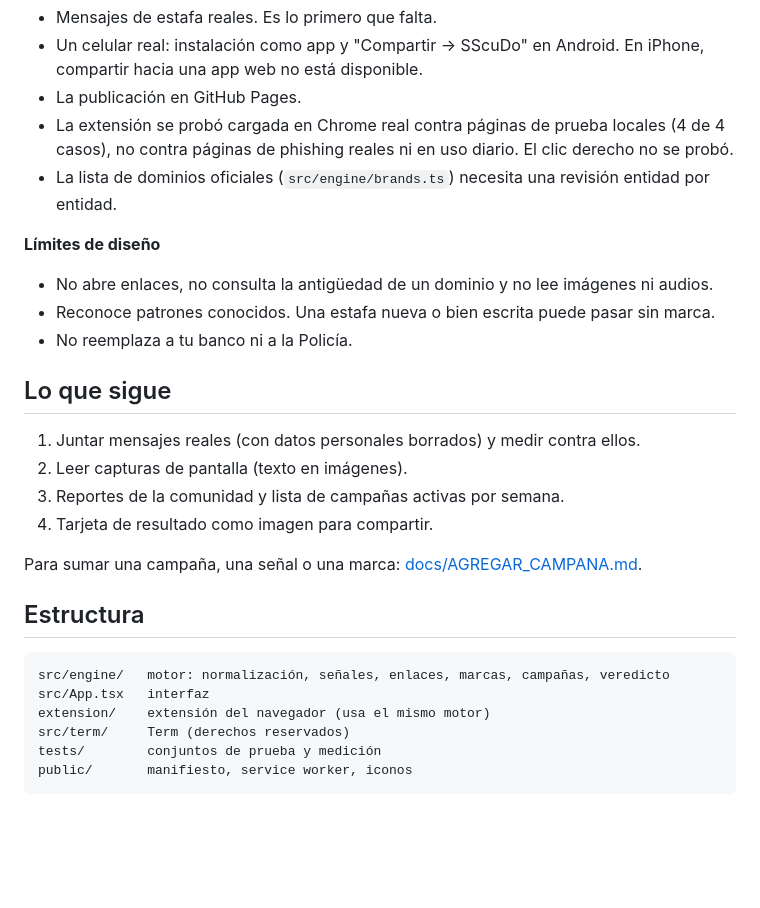
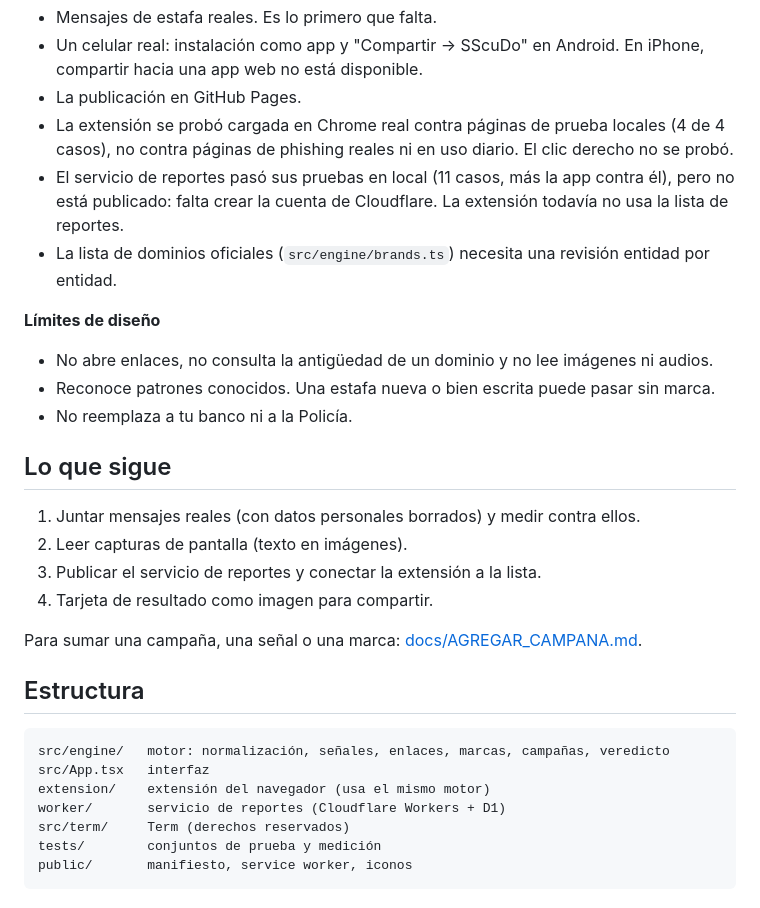
Before and after one commit to s7ex-j/SScuDo, a Markdown page: README.md, the part around one of its changes. GitHub-like rendering; blank space fills up the shorter version.

```diff
--- a/README.md
+++ b/README.md
@@ -77,6 +87,7 @@ La cifra honesta es la del medio: **14 de 20** frente a redacciones que el motor
 - Un celular real: instalación como app y "Compartir → SScuDo" en Android. En iPhone, compartir hacia una app web no está disponible.
 - La publicación en GitHub Pages.
 - La extensión se probó cargada en Chrome real contra páginas de prueba locales (4 de 4 casos), no contra páginas de phishing reales ni en uso diario. El clic derecho no se probó.
+- El servicio de reportes pasó sus pruebas en local (11 casos, más la app contra él), pero no está publicado: falta crear la cuenta de Cloudflare. La extensión todavía no usa la lista de reportes.
 - La lista de dominios oficiales (`src/engine/brands.ts`) necesita una revisión entidad por entidad.
 
 **Límites de diseño**
@@ -88,7 +99,7 @@ La cifra honesta es la del medio: **14 de 20** frente a redacciones que el motor
 
 1. Juntar mensajes reales (con datos personales borrados) y medir contra ellos.
 2. Leer capturas de pantalla (texto en imágenes).
-3. Reportes de la comunidad y lista de campañas activas por semana.
+3. Publicar el servicio de reportes y conectar la extensión a la lista.
 4. Tarjeta de resultado como imagen para compartir.
 
 Para sumar una campaña, una señal o una marca: [docs/AGREGAR_CAMPANA.md](docs/AGREGAR_CAMPANA.md).
@@ -99,6 +110,7 @@ Para sumar una campaña, una señal o una marca: [docs/AGREGAR_CAMPANA.md](docs/
 src/engine/   motor: normalización, señales, enlaces, marcas, campañas, veredicto
 src/App.tsx   interfaz
 extension/    extensión del navegador (usa el mismo motor)
+worker/       servicio de reportes (Cloudflare Workers + D1)
 src/term/     Term (derechos reservados)
 tests/        conjuntos de prueba y medición
 public/       manifiesto, service worker, iconos
```
Also changed, not shown: other parts of README.md (+10 -0 lines), docs/REPORTES.md (added, +61 -0 lines), docs/capturas/reportes-catalogo.png (added), docs/capturas/reportes-enviado.png (added), 15 other files.
